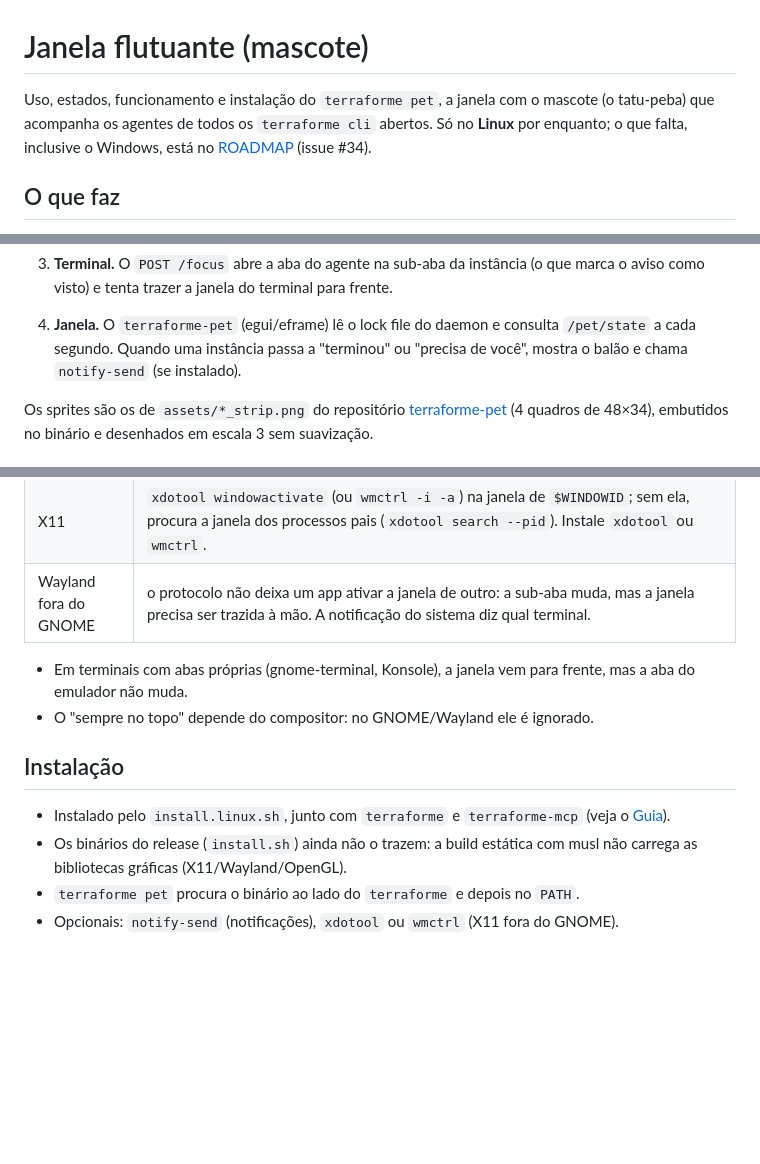
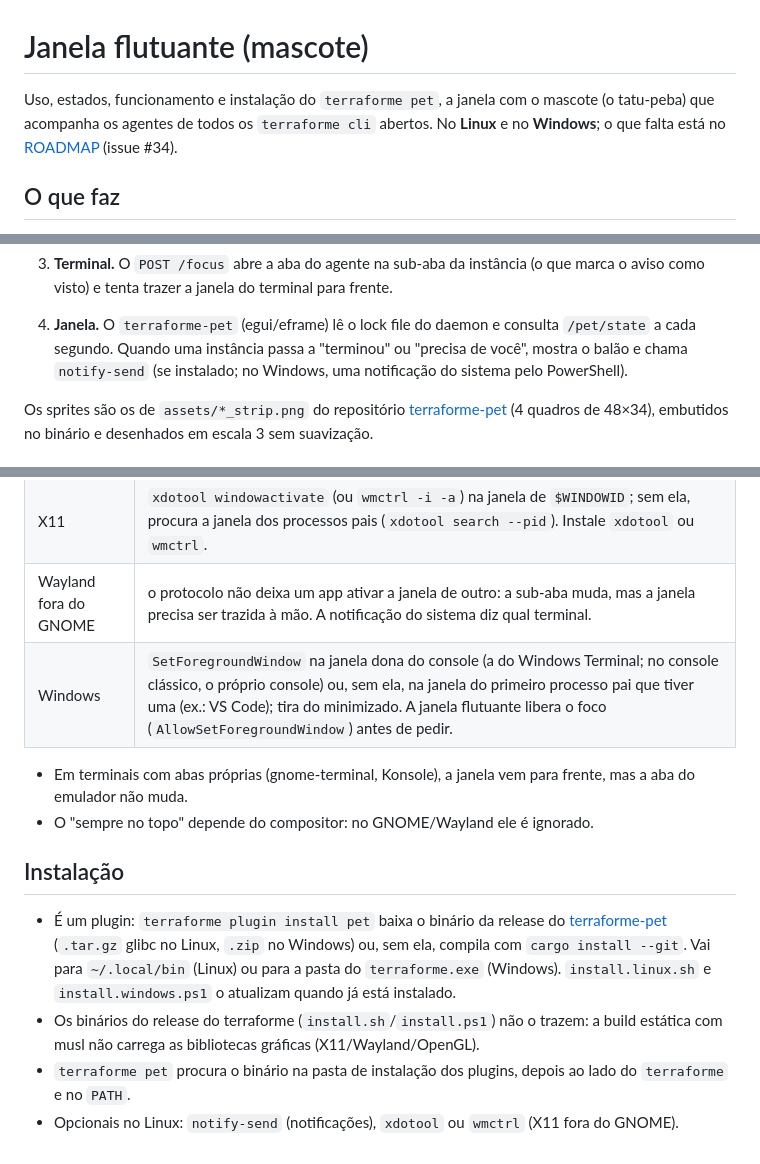
Before and after one commit to Augustowtg/terraforme, a Markdown page: docs/janela-flutuante.md, 3 parts joined by grey strips. Rendered like a GitHub page; blank space fills up the shorter version.

```diff
--- a/docs/janela-flutuante.md
+++ b/docs/janela-flutuante.md
@@ -1,8 +1,8 @@
 # Janela flutuante (mascote)
 
 Uso, estados, funcionamento e instalação do `terraforme pet`, a janela com o mascote (o tatu-peba)
-que acompanha os agentes de todos os `terraforme cli` abertos. Só no **Linux** por enquanto; o que
-falta, inclusive o Windows, está no [ROADMAP](../ROADMAP.md) (issue #34).
+que acompanha os agentes de todos os `terraforme cli` abertos. No **Linux** e no **Windows**; o que
+falta está no [ROADMAP](../ROADMAP.md) (issue #34).
 
 ## O que faz
 
@@ -81,7 +81,7 @@ terraforme cli (TUI) ──POST /instances/state──▶ terraforme-mcp (hub)
    como visto) e tenta trazer a janela do terminal para frente.
 4. **Janela.** O `terraforme-pet` (egui/eframe) lê o lock file do daemon e consulta `/pet/state` a
    cada segundo. Quando uma instância passa a "terminou" ou "precisa de você", mostra o balão e
-   chama `notify-send` (se instalado).
+   chama `notify-send` (se instalado; no Windows, uma notificação do sistema pelo PowerShell).
 
 Os sprites são os de `assets/*_strip.png` do repositório [terraforme-pet](https://github.com/Augustowtg/terraforme-pet) (4 quadros de 48×34), embutidos no binário e desenhados
 em escala 3 sem suavização.
@@ -93,6 +93,7 @@ em escala 3 sem suavização.
 | GNOME (X11 e Wayland) | a extensão `terraforme@augustowtg.github.io` (instalada e habilitada pelo `install.linux.sh`) ativa a janela do processo pai mais próximo do `terraforme cli`: troca de área de trabalho, tira do minimizado e foca. No Wayland, saia e entre na sessão depois de instalar para o GNOME carregá-la. |
 | X11 | `xdotool windowactivate` (ou `wmctrl -i -a`) na janela de `$WINDOWID`; sem ela, procura a janela dos processos pais (`xdotool search --pid`). Instale `xdotool` ou `wmctrl`. |
 | Wayland fora do GNOME | o protocolo não deixa um app ativar a janela de outro: a sub-aba muda, mas a janela precisa ser trazida à mão. A notificação do sistema diz qual terminal. |
+| Windows | `SetForegroundWindow` na janela dona do console (a do Windows Terminal; no console clássico, o próprio console) ou, sem ela, na janela do primeiro processo pai que tiver uma (ex.: VS Code); tira do minimizado. A janela flutuante libera o foco (`AllowSetForegroundWindow`) antes de pedir. |
 
 - Em terminais com abas próprias (gnome-terminal, Konsole), a janela vem para frente, mas a aba do
   emulador não muda.
@@ -100,9 +101,13 @@ em escala 3 sem suavização.
 
 ## Instalação
 
-- Instalado pelo `install.linux.sh`, junto com `terraforme` e `terraforme-mcp` (veja o
-  [Guia](guia.md#do-código-fonte-linux)).
-- Os binários do release (`install.sh`) ainda não o trazem: a build estática com musl não carrega
-  as bibliotecas gráficas (X11/Wayland/OpenGL).
-- `terraforme pet` procura o binário ao lado do `terraforme` e depois no `PATH`.
-- Opcionais: `notify-send` (notificações), `xdotool` ou `wmctrl` (X11 fora do GNOME).
+- É um plugin: `terraforme plugin install pet` baixa o binário da release do
+  [terraforme-pet](https://github.com/Augustowtg/terraforme-pet) (`.tar.gz` glibc no Linux, `.zip`
+  no Windows) ou, sem ela, compila com `cargo install --git`. Vai para `~/.local/bin` (Linux) ou
+  para a pasta do `terraforme.exe` (Windows). `install.linux.sh` e `install.windows.ps1` o
+  atualizam quando já está instalado.
+- Os binários do release do terraforme (`install.sh`/`install.ps1`) não o trazem: a build estática
+  com musl não carrega as bibliotecas gráficas (X11/Wayland/OpenGL).
+- `terraforme pet` procura o binário na pasta de instalação dos plugins, depois ao lado do
+  `terraforme` e no `PATH`.
+- Opcionais no Linux: `notify-send` (notificações), `xdotool` ou `wmctrl` (X11 fora do GNOME).
```
Also changed, not shown: CLAUDE.md (+5 -5 lines), ROADMAP.md (+9 -8 lines).
